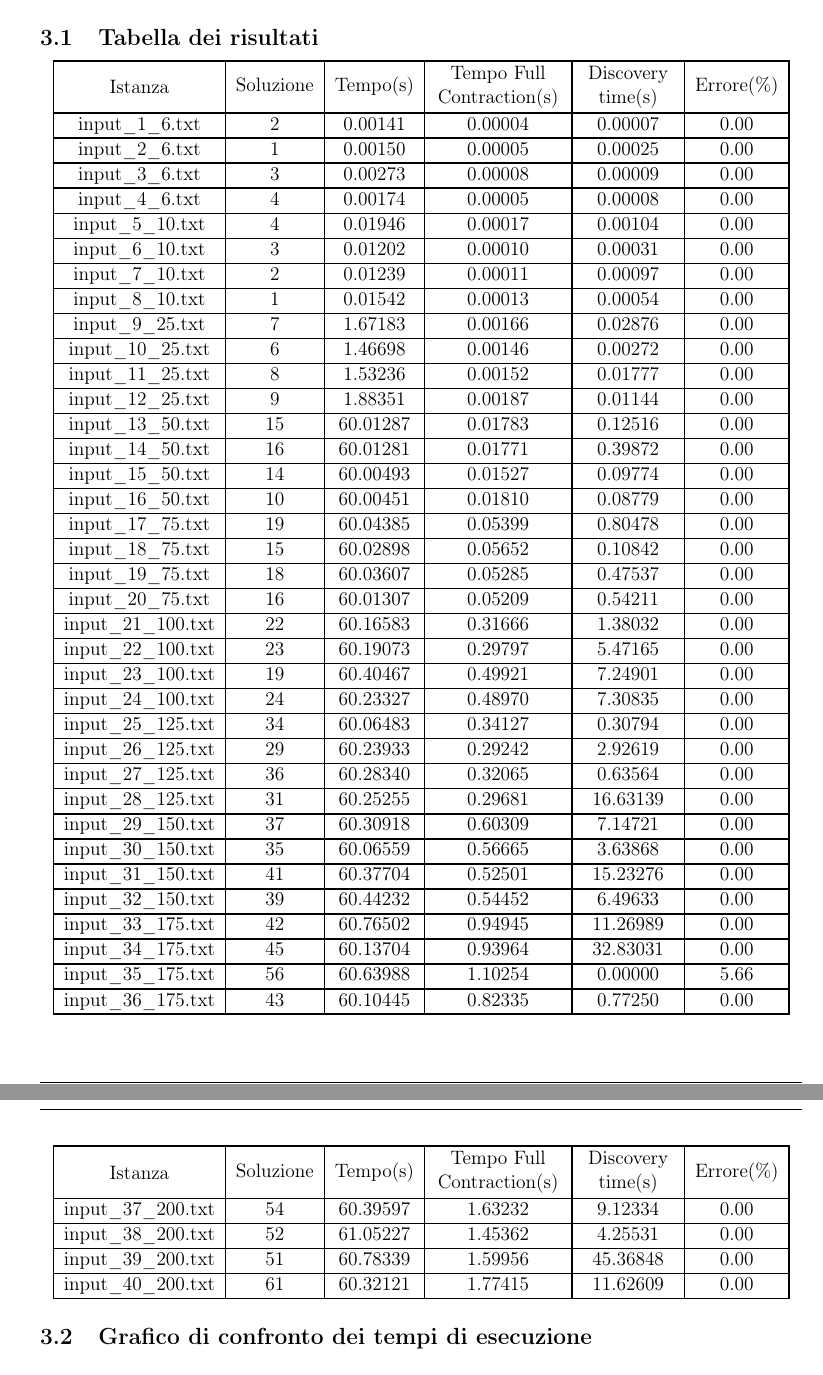
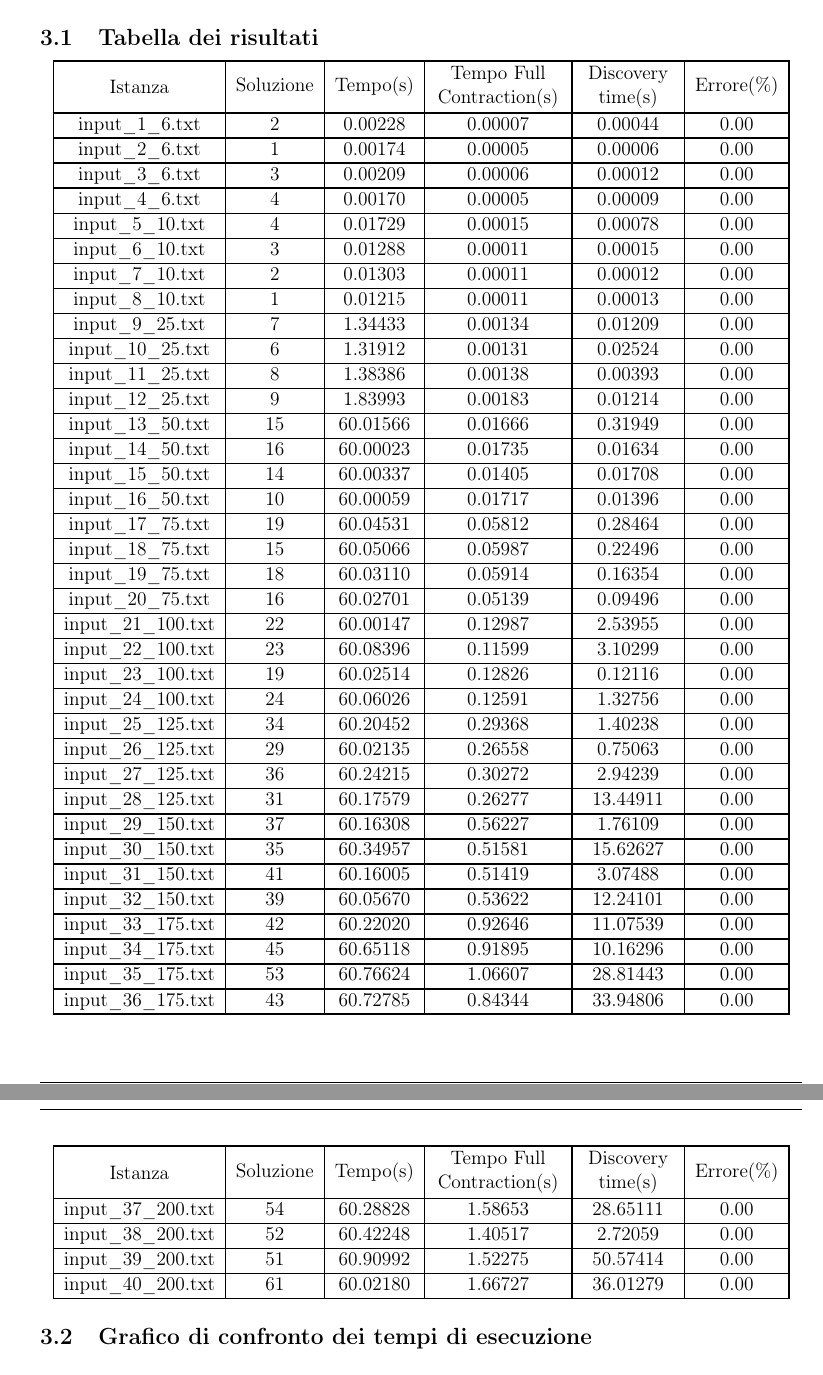
Before and after one commit to cipz/AlgoritmiAvanzati, a LaTeX problem sheet (Homework3/Relazione_HW3/Relazione_HW3.tex, which reads Homework3/Relazione_HW3/Res/Sezioni/risultati_domande.tex): two parts of pages 7 and 8 of 11, joined at a grey line, cut so that both start at the same text. Compiled offline with pdfLaTeX.

Commit message:
perfect run results

```diff
--- a/Homework3/Relazione_HW3/Res/Sezioni/risultati_domande.tex
+++ b/Homework3/Relazione_HW3/Res/Sezioni/risultati_domande.tex
@@ -5,42 +5,42 @@
 	\begin{tabular}{|c|c|c|c|c|c|}
 		\hline
 		\parbox{2cm}{\centering Istanza} & {Soluzione} & {Tempo(s)} & \parbox{2.75cm}{\vspace{.1cm}\centering Tempo Full Contraction(s)\vspace{.1cm}} & \parbox{2cm}{\centering Discovery time(s)} & {Errore(\%)}\\\hline
-		input\_1\_6.txt & 2 & 0.00141 & 0.00004 & 0.00007 & 0.00\\\hline
-		input\_2\_6.txt & 1 & 0.00150 & 0.00005 & 0.00025 & 0.00\\\hline
-		input\_3\_6.txt & 3 & 0.00273 & 0.00008 & 0.00009 & 0.00\\\hline
-		input\_4\_6.txt & 4 & 0.00174 & 0.00005 & 0.00008 & 0.00\\\hline
-		input\_5\_10.txt & 4 & 0.01946 & 0.00017 & 0.00104 & 0.00\\\hline
-		input\_6\_10.txt & 3 & 0.01202 & 0.00010 & 0.00031 & 0.00\\\hline
-		input\_7\_10.txt & 2 & 0.01239 & 0.00011 & 0.00097 & 0.00\\\hline
-		input\_8\_10.txt & 1 & 0.01542 & 0.00013 & 0.00054 & 0.00\\\hline
-		input\_9\_25.txt & 7 & 1.67183 & 0.00166 & 0.02876 & 0.00\\\hline
-		input\_10\_25.txt & 6 & 1.46698 & 0.00146 & 0.00272 & 0.00\\\hline
-		input\_11\_25.txt & 8 & 1.53236 & 0.00152 & 0.01777 & 0.00\\\hline
-		input\_12\_25.txt & 9 & 1.88351 & 0.00187 & 0.01144 & 0.00\\\hline
-		input\_13\_50.txt & 15 & 60.01287 & 0.01783 & 0.12516 & 0.00\\\hline
-		input\_14\_50.txt & 16 & 60.01281 & 0.01771 & 0.39872 & 0.00\\\hline
-		input\_15\_50.txt & 14 & 60.00493 & 0.01527 & 0.09774 & 0.00\\\hline
-		input\_16\_50.txt & 10 & 60.00451 & 0.01810 & 0.08779 & 0.00\\\hline
-		input\_17\_75.txt & 19 & 60.04385 & 0.05399 & 0.80478 & 0.00\\\hline
-		input\_18\_75.txt & 15 & 60.02898 & 0.05652 & 0.10842 & 0.00\\\hline
-		input\_19\_75.txt & 18 & 60.03607 & 0.05285 & 0.47537 & 0.00\\\hline
-		input\_20\_75.txt & 16 & 60.01307 & 0.05209 & 0.54211 & 0.00\\\hline
-		input\_21\_100.txt & 22 & 60.16583 & 0.31666 & 1.38032 & 0.00\\\hline
-		input\_22\_100.txt & 23 & 60.19073 & 0.29797 & 5.47165 & 0.00\\\hline
-		input\_23\_100.txt & 19 & 60.40467 & 0.49921 & 7.24901 & 0.00\\\hline
-		input\_24\_100.txt & 24 & 60.23327 & 0.48970 & 7.30835 & 0.00\\\hline
-		input\_25\_125.txt & 34 & 60.06483 & 0.34127 & 0.30794 & 0.00\\\hline
-		input\_26\_125.txt & 29 & 60.23933 & 0.29242 & 2.92619 & 0.00\\\hline
-		input\_27\_125.txt & 36 & 60.28340 & 0.32065 & 0.63564 & 0.00\\\hline
-		input\_28\_125.txt & 31 & 60.25255 & 0.29681 & 16.63139 & 0.00\\\hline
-		input\_29\_150.txt & 37 & 60.30918 & 0.60309 & 7.14721 & 0.00\\\hline
-		input\_30\_150.txt & 35 & 60.06559 & 0.56665 & 3.63868 & 0.00\\\hline
-		input\_31\_150.txt & 41 & 60.37704 & 0.52501 & 15.23276 & 0.00\\\hline
-		input\_32\_150.txt & 39 & 60.44232 & 0.54452 & 6.49633 & 0.00\\\hline
-		input\_33\_175.txt & 42 & 60.76502 & 0.94945 & 11.26989 & 0.00\\\hline
-		input\_34\_175.txt & 45 & 60.13704 & 0.93964 & 32.83031 & 0.00\\\hline
-		input\_35\_175.txt & 56 & 60.63988 & 1.10254 & 0.00000 & 5.66\\\hline
-		input\_36\_175.txt & 43 & 60.10445 & 0.82335 & 0.77250 & 0.00\\\hline
+		input\_1\_6.txt & 2 & 0.00228 & 0.00007 & 0.00044 & 0.00\\\hline
+		input\_2\_6.txt & 1 & 0.00174 & 0.00005 & 0.00006 & 0.00\\\hline
+		input\_3\_6.txt & 3 & 0.00209 & 0.00006 & 0.00012 & 0.00\\\hline
+		input\_4\_6.txt & 4 & 0.00170 & 0.00005 & 0.00009 & 0.00\\\hline
+		input\_5\_10.txt & 4 & 0.01729 & 0.00015 & 0.00078 & 0.00\\\hline
+		input\_6\_10.txt & 3 & 0.01288 & 0.00011 & 0.00015 & 0.00\\\hline
+		input\_7\_10.txt & 2 & 0.01303 & 0.00011 & 0.00012 & 0.00\\\hline
+		input\_8\_10.txt & 1 & 0.01215 & 0.00011 & 0.00013 & 0.00\\\hline
+		input\_9\_25.txt & 7 & 1.34433 & 0.00134 & 0.01209 & 0.00\\\hline
+		input\_10\_25.txt & 6 & 1.31912 & 0.00131 & 0.02524 & 0.00\\\hline
+		input\_11\_25.txt & 8 & 1.38386 & 0.00138 & 0.00393 & 0.00\\\hline
+		input\_12\_25.txt & 9 & 1.83993 & 0.00183 & 0.01214 & 0.00\\\hline
+		input\_13\_50.txt & 15 & 60.01566 & 0.01666 & 0.31949 & 0.00\\\hline
+		input\_14\_50.txt & 16 & 60.00023 & 0.01735 & 0.01634 & 0.00\\\hline
+		input\_15\_50.txt & 14 & 60.00337 & 0.01405 & 0.01708 & 0.00\\\hline
+		input\_16\_50.txt & 10 & 60.00059 & 0.01717 & 0.01396 & 0.00\\\hline
+		input\_17\_75.txt & 19 & 60.04531 & 0.05812 & 0.28464 & 0.00\\\hline
+		input\_18\_75.txt & 15 & 60.05066 & 0.05987 & 0.22496 & 0.00\\\hline
+		input\_19\_75.txt & 18 & 60.03110 & 0.05914 & 0.16354 & 0.00\\\hline
+		input\_20\_75.txt & 16 & 60.02701 & 0.05139 & 0.09496 & 0.00\\\hline
+		input\_21\_100.txt & 22 & 60.00147 & 0.12987 & 2.53955 & 0.00\\\hline
+		input\_22\_100.txt & 23 & 60.08396 & 0.11599 & 3.10299 & 0.00\\\hline
+		input\_23\_100.txt & 19 & 60.02514 & 0.12826 & 0.12116 & 0.00\\\hline
+		input\_24\_100.txt & 24 & 60.06026 & 0.12591 & 1.32756 & 0.00\\\hline
+		input\_25\_125.txt & 34 & 60.20452 & 0.29368 & 1.40238 & 0.00\\\hline
+		input\_26\_125.txt & 29 & 60.02135 & 0.26558 & 0.75063 & 0.00\\\hline
+		input\_27\_125.txt & 36 & 60.24215 & 0.30272 & 2.94239 & 0.00\\\hline
+		input\_28\_125.txt & 31 & 60.17579 & 0.26277 & 13.44911 & 0.00\\\hline
+		input\_29\_150.txt & 37 & 60.16308 & 0.56227 & 1.76109 & 0.00\\\hline
+		input\_30\_150.txt & 35 & 60.34957 & 0.51581 & 15.62627 & 0.00\\\hline
+		input\_31\_150.txt & 41 & 60.16005 & 0.51419 & 3.07488 & 0.00\\\hline
+		input\_32\_150.txt & 39 & 60.05670 & 0.53622 & 12.24101 & 0.00\\\hline
+		input\_33\_175.txt & 42 & 60.22020 & 0.92646 & 11.07539 & 0.00\\\hline
+		input\_34\_175.txt & 45 & 60.65118 & 0.91895 & 10.16296 & 0.00\\\hline
+		input\_35\_175.txt & 53 & 60.76624 & 1.06607 & 28.81443 & 0.00\\\hline
+		input\_36\_175.txt & 43 & 60.72785 & 0.84344 & 33.94806 & 0.00\\\hline
 	\end{tabular}
 \end{center}
 
@@ -50,10 +50,10 @@
 	\begin{tabular}{|c|c|c|c|c|c|}
 		\hline
 		\parbox{2cm}{\centering Istanza} & {Soluzione} & {Tempo(s)} & \parbox{2.75cm}{\vspace{.1cm}\centering Tempo Full Contraction(s)\vspace{.1cm}} & \parbox{2cm}{\centering Discovery time(s)} & {Errore(\%)}\\\hline
-		input\_37\_200.txt & 54 & 60.39597 & 1.63232 & 9.12334 & 0.00\\\hline
-		input\_38\_200.txt & 52 & 61.05227 & 1.45362 & 4.25531 & 0.00\\\hline
-		input\_39\_200.txt & 51 & 60.78339 & 1.59956 & 45.36848 & 0.00\\\hline
-		input\_40\_200.txt & 61 & 60.32121 & 1.77415 & 11.62609 & 0.00\\\hline
+		input\_37\_200.txt & 54 & 60.28828 & 1.58653 & 28.65111 & 0.00\\\hline
+		input\_38\_200.txt & 52 & 60.42248 & 1.40517 & 2.72059 & 0.00\\\hline
+		input\_39\_200.txt & 51 & 60.90992 & 1.52275 & 50.57414 & 0.00\\\hline
+		input\_40\_200.txt & 61 & 60.02180 & 1.66727 & 36.01279 & 0.00\\\hline
 	\end{tabular}
 \end{center}
 
```
Also changed, not shown: Homework3/Relazione_HW3/Img/disc_time_graph.jpg, Homework3/Relazione_HW3/Img/err_perc_graph.jpg, Homework3/Relazione_HW3/Img/exec_time_graph.jpg, Homework3/Relazione_HW3/Img/fc_time_graph.jpg.
